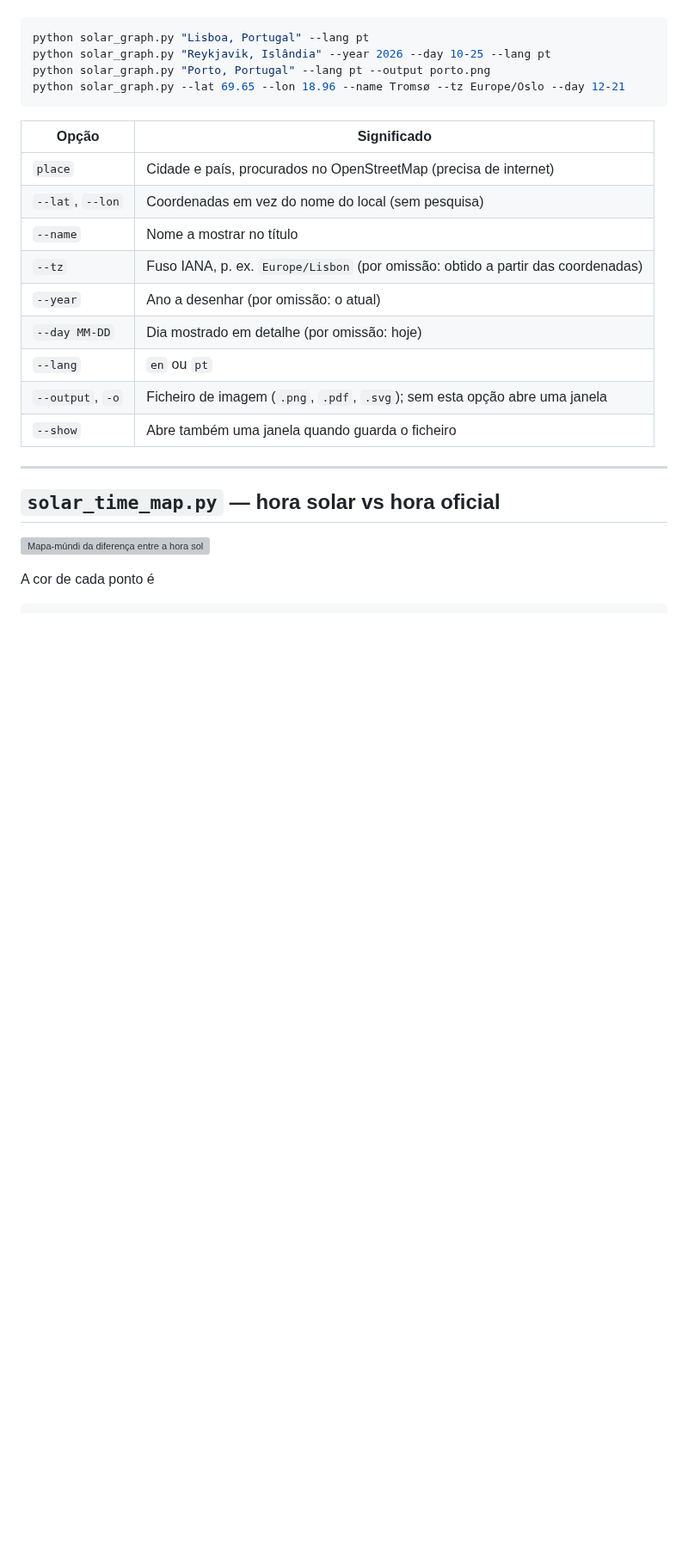
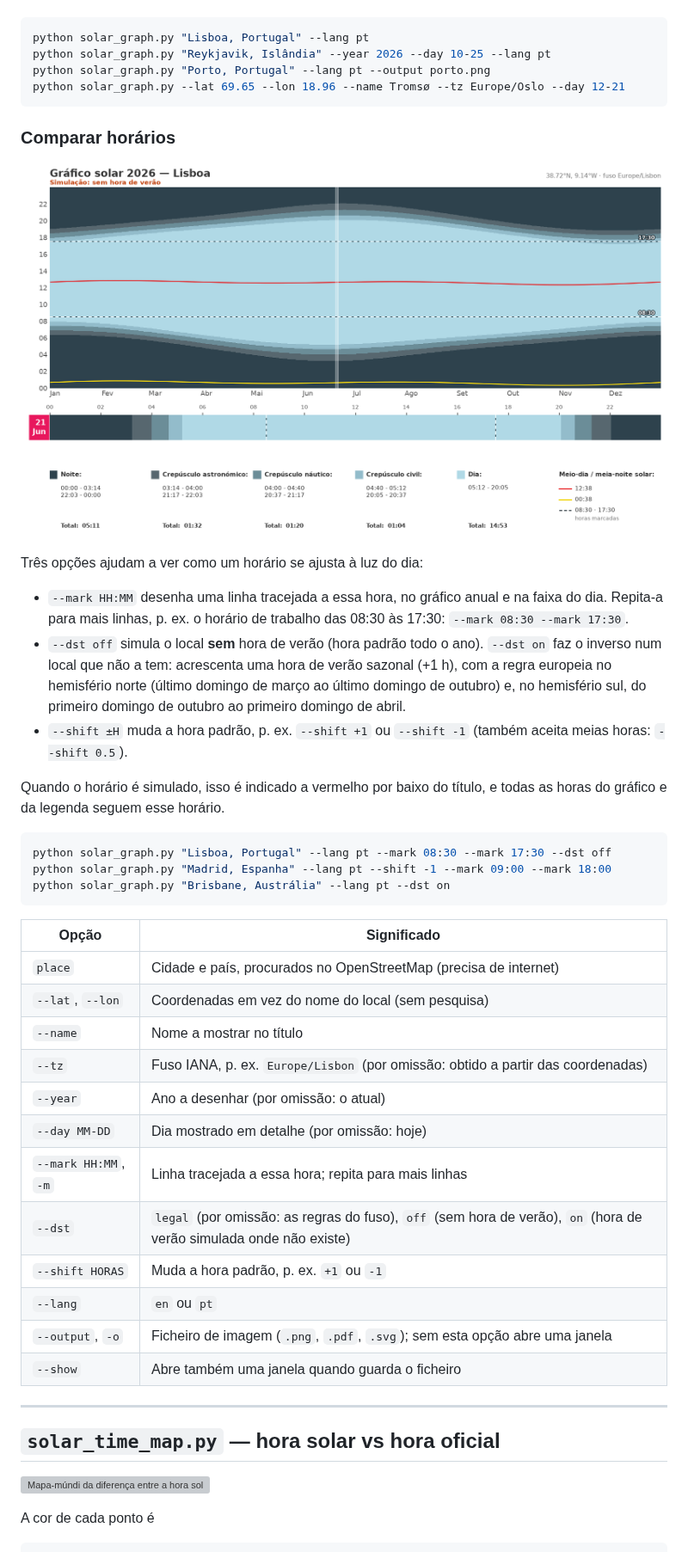
Before and after one commit to mcampilho/sun_graph, a Markdown page: README.pt.md, the part around the change. Shown at 86% size. GitHub-like rendering; pictures changed too: images/solar_graph_lisboa_pt.png (added); blank space fills up the shorter version; grey boxes are pictures that could not be loaded.

````diff
--- a/README.pt.md
+++ b/README.pt.md
@@ -63,6 +63,32 @@ python solar_graph.py "Porto, Portugal" --lang pt --output porto.png
 python solar_graph.py --lat 69.65 --lon 18.96 --name Tromsø --tz Europe/Oslo --day 12-21
 ```
 
+### Comparar horários
+
+![Lisboa sem hora de verão, com o horário de trabalho marcado](images/solar_graph_lisboa_pt.png)
+
+Três opções ajudam a ver como um horário se ajusta à luz do dia:
+
+- `--mark HH:MM` desenha uma linha tracejada a essa hora, no gráfico anual e
+  na faixa do dia. Repita-a para mais linhas, p. ex. o horário de trabalho das
+  08:30 às 17:30: `--mark 08:30 --mark 17:30`.
+- `--dst off` simula o local **sem** hora de verão (hora padrão todo o ano).
+  `--dst on` faz o inverso num local que não a tem: acrescenta uma hora de
+  verão sazonal (+1 h), com a regra europeia no hemisfério norte (último
+  domingo de março ao último domingo de outubro) e, no hemisfério sul, do
+  primeiro domingo de outubro ao primeiro domingo de abril.
+- `--shift ±H` muda a hora padrão, p. ex. `--shift +1` ou `--shift -1`
+  (também aceita meias horas: `--shift 0.5`).
+
+Quando o horário é simulado, isso é indicado a vermelho por baixo do título, e
+todas as horas do gráfico e da legenda seguem esse horário.
+
+```bash
+python solar_graph.py "Lisboa, Portugal" --lang pt --mark 08:30 --mark 17:30 --dst off
+python solar_graph.py "Madrid, Espanha" --lang pt --shift -1 --mark 09:00 --mark 18:00
+python solar_graph.py "Brisbane, Austrália" --lang pt --dst on
+```
+
 | Opção | Significado |
 |---|---|
 | `place` | Cidade e país, procurados no OpenStreetMap (precisa de internet) |
@@ -71,6 +97,9 @@ python solar_graph.py --lat 69.65 --lon 18.96 --name Tromsø --tz Europe/Oslo --
 | `--tz` | Fuso IANA, p. ex. `Europe/Lisbon` (por omissão: obtido a partir das coordenadas) |
 | `--year` | Ano a desenhar (por omissão: o atual) |
 | `--day MM-DD` | Dia mostrado em detalhe (por omissão: hoje) |
+| `--mark HH:MM`, `-m` | Linha tracejada a essa hora; repita para mais linhas |
+| `--dst` | `legal` (por omissão: as regras do fuso), `off` (sem hora de verão), `on` (hora de verão simulada onde não existe) |
+| `--shift HORAS` | Muda a hora padrão, p. ex. `+1` ou `-1` |
 | `--lang` | `en` ou `pt` |
 | `--output`, `-o` | Ficheiro de imagem (`.png`, `.pdf`, `.svg`); sem esta opção abre uma janela |
 | `--show` | Abre também uma janela quando guarda o ficheiro |
````
Also changed, not shown: CLAUDE.md (+1 -1 lines), README.md (+30 -0 lines), images/solar_graph_lisboa_en.png (added), 1 other file.
